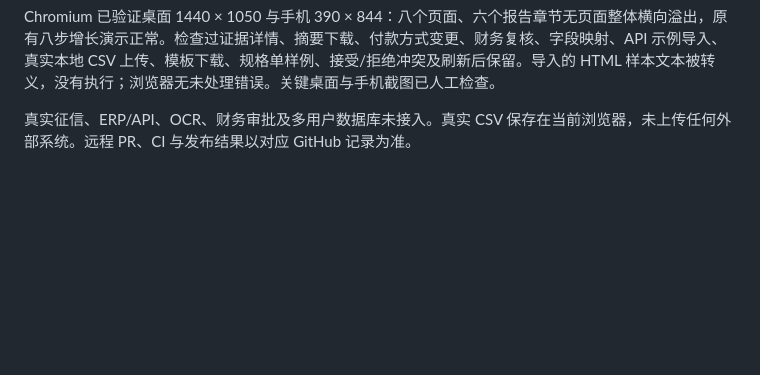
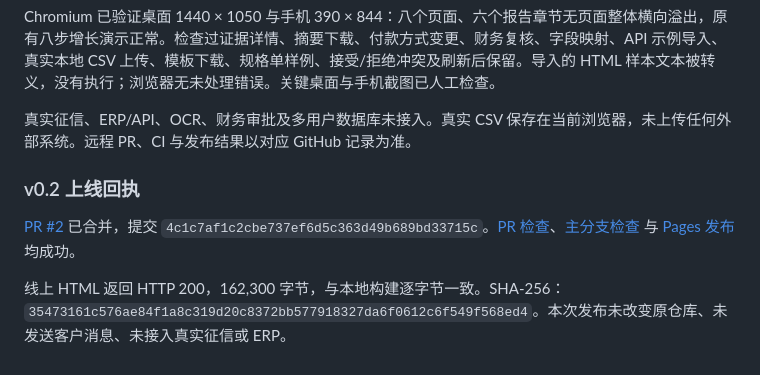
Before and after one commit to qincong0-oss/Weave-growth, a Markdown page: docs/verification.md, the part around the change. Drawn GitHub-style; blank space fills up the shorter version.

```diff
--- a/docs/verification.md
+++ b/docs/verification.md
@@ -36,3 +36,9 @@
 Chromium 已验证桌面 1440 × 1050 与手机 390 × 844：八个页面、六个报告章节无页面整体横向溢出，原有八步增长演示正常。检查过证据详情、摘要下载、付款方式变更、财务复核、字段映射、API 示例导入、真实本地 CSV 上传、模板下载、规格单样例、接受/拒绝冲突及刷新后保留。导入的 HTML 样本文本被转义，没有执行；浏览器无未处理错误。关键桌面与手机截图已人工检查。
 
 真实征信、ERP/API、OCR、财务审批及多用户数据库未接入。真实 CSV 保存在当前浏览器，未上传任何外部系统。远程 PR、CI 与发布结果以对应 GitHub 记录为准。
+
+### v0.2 上线回执
+
+[PR #2](https://github.com/qincong0-oss/Weave-growth/pull/2) 已合并，提交 `4c1c7af1c2cbe737ef6d5c363d49b689bd33715c`。[PR 检查](https://github.com/qincong0-oss/Weave-growth/actions/runs/35251398719)、[主分支检查](https://github.com/qincong0-oss/Weave-growth/actions/runs/35251466590) 与 [Pages 发布](https://github.com/qincong0-oss/Weave-growth/actions/runs/35251465294) 均成功。
+
+线上 HTML 返回 HTTP 200，162,300 字节，与本地构建逐字节一致。SHA-256：`35473161c576ae84f1a8c319d20c8372bb577918327da6f0612c6f549f568ed4`。本次发布未改变原仓库、未发送客户消息、未接入真实征信或 ERP。
```
Also changed, not shown: context/current-state.md (+1 -1 lines).
